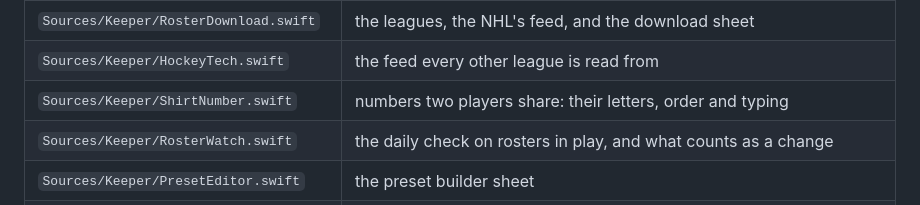
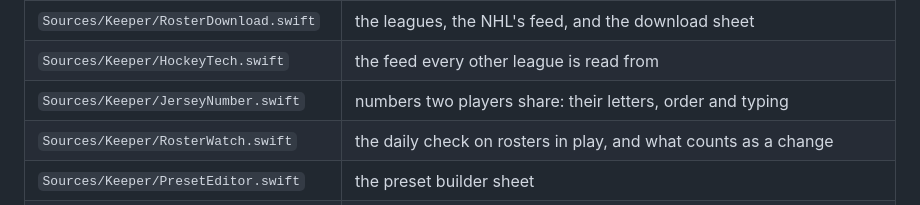
Before and after one commit to jflowermedia/keeper, a Markdown page: DEVELOPING.md, the part around the change. Drawn GitHub-style.

```diff
--- a/DEVELOPING.md
+++ b/DEVELOPING.md
@@ -84,7 +84,7 @@ DEVID="Developer ID Application: Your Name (AB12CD34EF)" NOTARY_PROFILE=NOTARY .
 | `Sources/Keeper/RosterEditor.swift` | editing teams and players after import |
 | `Sources/Keeper/RosterDownload.swift` | the leagues, the NHL's feed, and the download sheet |
 | `Sources/Keeper/HockeyTech.swift` | the feed every other league is read from |
-| `Sources/Keeper/ShirtNumber.swift` | numbers two players share: their letters, order and typing |
+| `Sources/Keeper/JerseyNumber.swift` | numbers two players share: their letters, order and typing |
 | `Sources/Keeper/RosterWatch.swift` | the daily check on rosters in play, and what counts as a change |
 | `Sources/Keeper/PresetEditor.swift` | the preset builder sheet |
 | `Sources/Keeper/MultiDragHandle.swift` | the drag-to-Finder handles |
```
Also changed, not shown: GUIDE.md (+3 -3 lines), README.md (+1 -1 lines), docs/roster-download-1.4.png (deleted), docs/roster-download-2.png (added), 14 other files.
